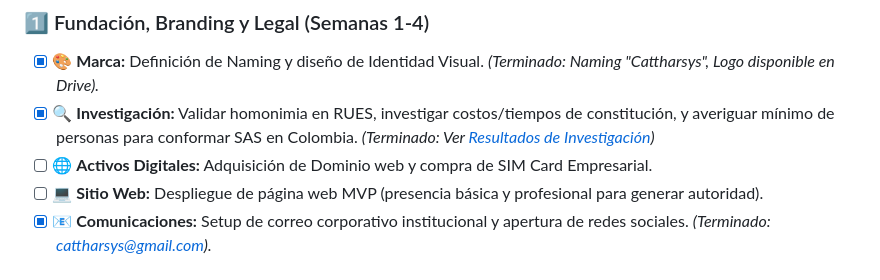
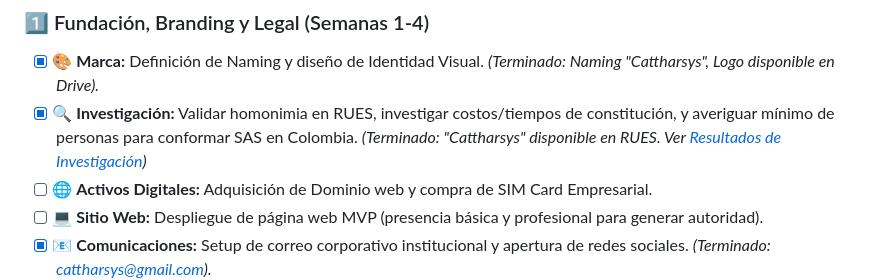
Before and after one commit to Cubillosxy/lake_docs_company, a Markdown page: index.md, the part around the change. Drawn GitHub-style.

Commit message:
docs: Actualizar nota de RUES confirmando disponibilidad de Cattharsys

```diff
--- a/index.md
+++ b/index.md
@@ -55,7 +55,7 @@ Este es el backlog inmediato de ejecución para los primeros 90 días, organizad
 
 ### 1️⃣ Fundación, Branding y Legal (Semanas 1-4)
 - [x] 🎨 **Marca:** Definición de Naming y diseño de Identidad Visual. *(Terminado: Naming "Cattharsys", Logo disponible en Drive).*
-- [x] 🔍 **Investigación:** Validar homonimia en RUES, investigar costos/tiempos de constitución, y averiguar mínimo de personas para conformar SAS en Colombia. *(Terminado: Ver [Resultados de Investigación](agentes/investigacion_legal.md))*
+- [x] 🔍 **Investigación:** Validar homonimia en RUES, investigar costos/tiempos de constitución, y averiguar mínimo de personas para conformar SAS en Colombia. *(Terminado: "Cattharsys" disponible en RUES. Ver [Resultados de Investigación](agentes/investigacion_legal.md))*
 - [ ] 🌐 **Activos Digitales:** Adquisición de Dominio web y compra de SIM Card Empresarial.
 - [ ] 💻 **Sitio Web:** Despliegue de página web MVP (presencia básica y profesional para generar autoridad).
 - [x] 📧 **Comunicaciones:** Setup de correo corporativo institucional y apertura de redes sociales. *(Terminado: cattharsys@gmail.com).*
```
